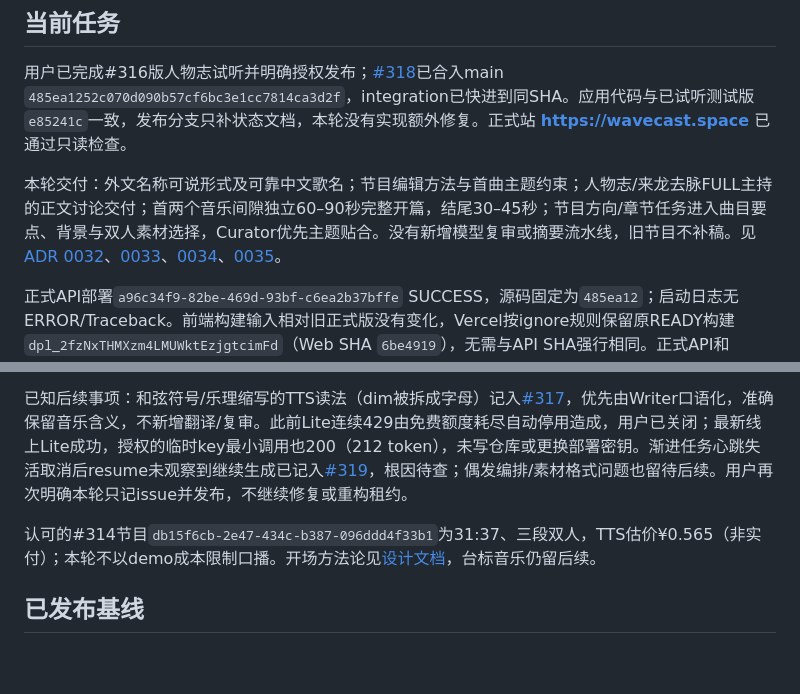
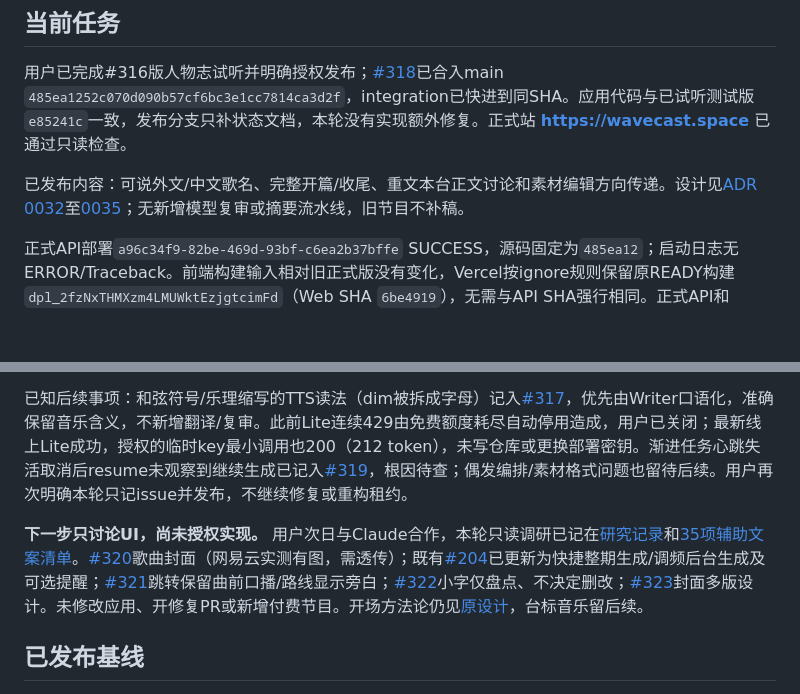
Before and after one commit to ZakuZakuu/wavecast, a Markdown page: docs/PROJECT_STATE.md, 2 parts joined by grey strips. Rendered like a GitHub page; blank space fills up the shorter version.

Commit message:
Document read-only UI research and inventory for next design round

```diff
--- a/docs/PROJECT_STATE.md
+++ b/docs/PROJECT_STATE.md
@@ -6,7 +6,7 @@ Updated: 2026-10-18（北京时间）。唯一当前状态入口。旧过程记
 
 用户已完成#316版人物志试听并明确授权发布；[#318](https://github.com/ZakuZakuu/wavecast/pull/318)已合入main `485ea1252c070d090b57cf6bc3e1cc7814ca3d2f`，integration已快进到同SHA。应用代码与已试听测试版`e85241c`一致，发布分支只补状态文档，本轮没有实现额外修复。正式站 **https://wavecast.space** 已通过只读检查。
 
-本轮交付：外文名称可说形式及可靠中文歌名；节目编辑方法与首曲主题约束；人物志/来龙去脉FULL主持的正文讨论交付；首两个音乐间隙独立60–90秒完整开篇，结尾30–45秒；节目方向/章节任务进入曲目要点、背景与双人素材选择，Curator优先主题贴合。没有新增模型复审或摘要流水线，旧节目不补稿。见[ADR 0032](adr/0032-editorial-opening.md)、[0033](adr/0033-hosted-programme-delivery.md)、[0034](adr/0034-grounded-spoken-song-titles.md)、[0035](adr/0035-substantive-opening-and-closing.md)。
+已发布内容：可说外文/中文歌名、完整开篇/收尾、重文本台正文讨论和素材编辑方向传递。设计见[ADR 0032](adr/0032-editorial-opening.md)至[0035](adr/0035-substantive-opening-and-closing.md)；无新增模型复审或摘要流水线，旧节目不补稿。
 
 正式API部署`a96c34f9-82be-469d-93bf-c6ea2b37bffe` SUCCESS，源码固定为`485ea12`；启动日志无ERROR/Traceback。前端构建输入相对旧正式版没有变化，Vercel按ignore规则保留原READY构建`dpl_2fzNxTHMXzm4LMUWktEzjgtcimFd`（Web SHA `6be4919`），无需与API SHA强行相同。正式API和wavecast.space同源health/公开节目/未知404、节目页面OG标题及未知短链均通过。没有改模型、密钥、数据库或新增付费节目。
 
@@ -14,7 +14,7 @@ Updated: 2026-10-18（北京时间）。唯一当前状态入口。旧过程记
 
 已知后续事项：和弦符号/乐理缩写的TTS读法（dim被拆成字母）记入[#317](https://github.com/ZakuZakuu/wavecast/issues/317)，优先由Writer口语化，准确保留音乐含义，不新增翻译/复审。此前Lite连续429由免费额度耗尽自动停用造成，用户已关闭；最新线上Lite成功，授权的临时key最小调用也200（212 token），未写仓库或更换部署密钥。渐进任务心跳失活取消后resume未观察到继续生成已记入[#319](https://github.com/ZakuZakuu/wavecast/issues/319)，根因待查；偶发编排/素材格式问题也留待后续。用户再次明确本轮只记issue并发布，不继续修复或重构租约。
 
-认可的#314节目`db15f6cb-2e47-434c-b387-096ddd4f33b1`为31:37、三段双人，TTS估价¥0.565（非实付）；本轮不以demo成本限制口播。开场方法论见[设计文档](design/programme-editorial-method-and-opening.md)，台标音乐仍留后续。
+**下一步只讨论UI，尚未授权实现。** 用户次日与Claude合作，本轮只读调研已记在[研究记录](design/ui-next-round-research-2026-10-18.md)和[35项辅助文案清单](design/ui-microcopy-inventory-2026-10-18.md)。[#320](https://github.com/ZakuZakuu/wavecast/issues/320)歌曲封面（网易云实测有图，需透传）；既有[#204](https://github.com/ZakuZakuu/wavecast/issues/204)已更新为快捷整期生成/调频后台生成及可选提醒；[#321](https://github.com/ZakuZakuu/wavecast/issues/321)跳转保留曲前口播/路线显示旁白；[#322](https://github.com/ZakuZakuu/wavecast/issues/322)小字仅盘点、不决定删改；[#323](https://github.com/ZakuZakuu/wavecast/issues/323)封面多版设计。未修改应用、开修复PR或新增付费节目。开场方法论仍见[原设计](design/programme-editorial-method-and-opening.md)，台标音乐留后续。
 
 ## 已发布基线
 
```
Also changed, not shown: docs/design/ui-microcopy-inventory-2026-10-18.md (added, +51 -0 lines), docs/design/ui-next-round-research-2026-10-18.md (added, +102 -0 lines).
